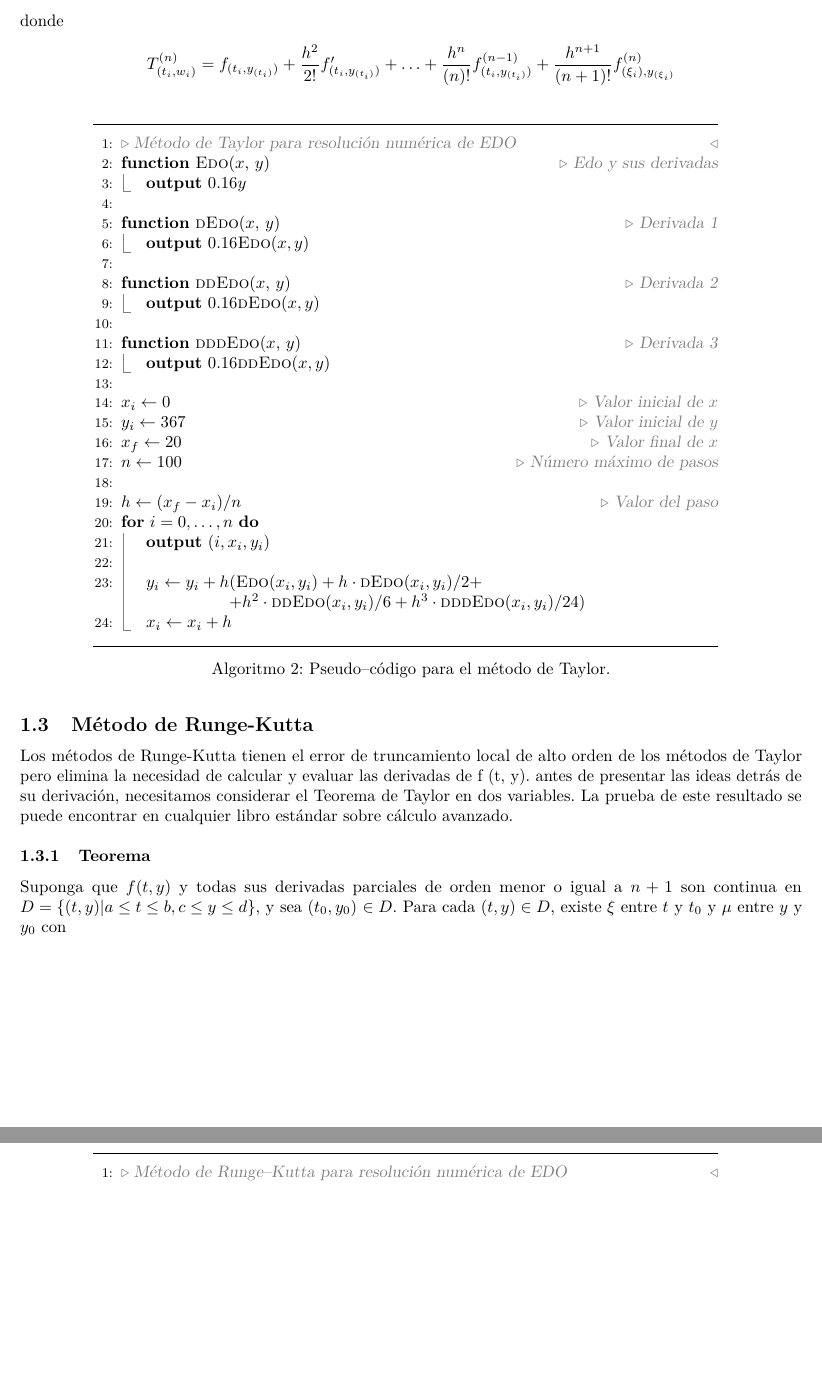
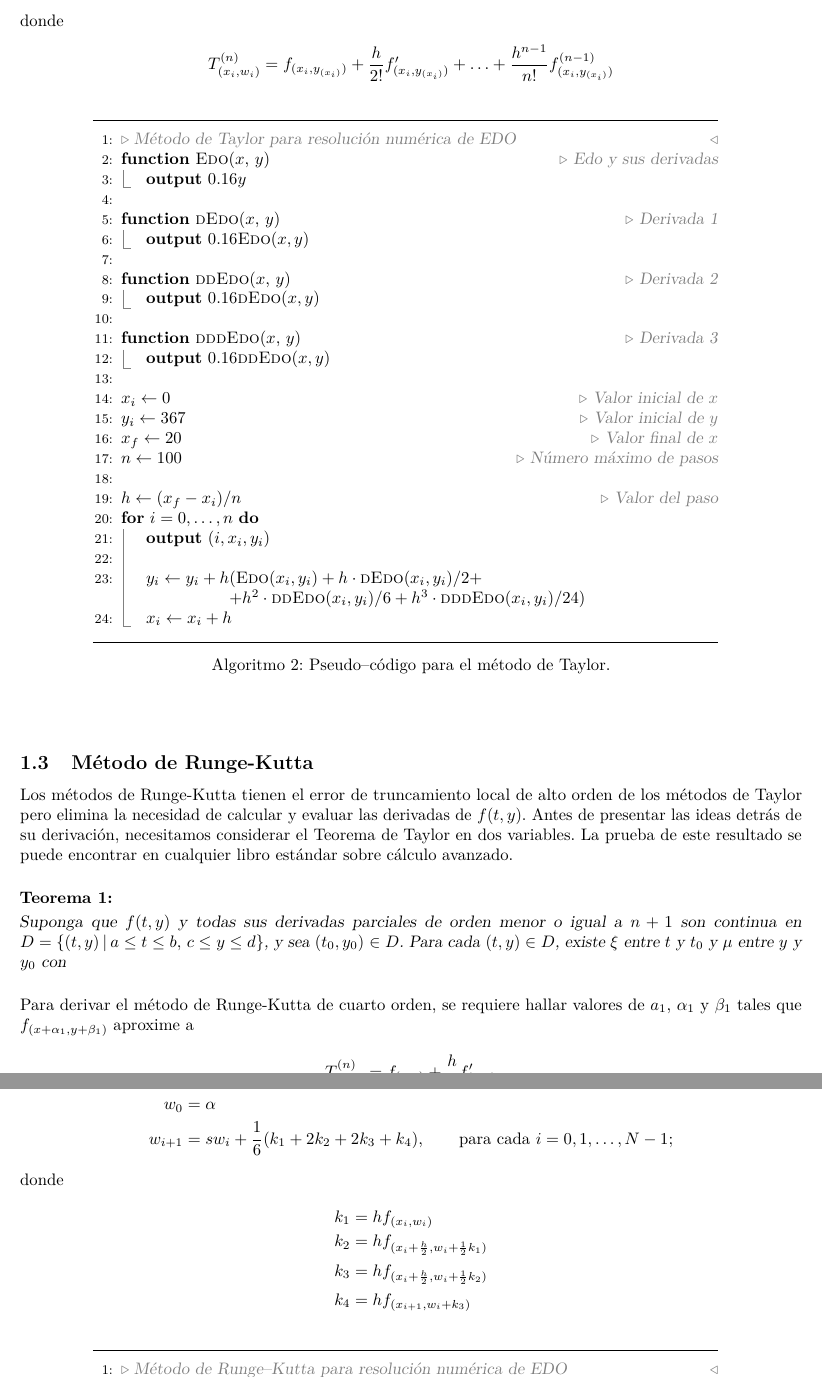
Before and after one commit to AmadoCab/Proyecto4LabSimu, a LaTeX document (main.tex): two parts of pages 3 and 4 of 4, joined at a grey line, cut so that both start at the same text, the shorter picture padded with empty space. Compiled offline with pdfLaTeX.

Commit message:
Añadiendo Marco teórico

```diff
--- a/main.tex
+++ b/main.tex
@@ -101,3 +113,4 @@ Reemplazando \eqref{tay2.1} en \eqref{tay2.2}, se consigue
 El método de Taylor de orden $n$ se consigue descartando el término restante que incluye $\xi_i$:
 \begin{align*}
     w_0 &= \alpha\\
+    w_{i+1} &= w_i + hT^{(n)}_{(x_i, w_i)}, \qquad \text{para cada $i = 0, 1, \ldots, N-1$}.
@@ -105,7 +117,7 @@ El método de Taylor de orden $n$ se consigue descartando el término restante q
 \end{align*}
 donde
 \begin{align*}
-    T^{(n)}_{(t_i, w_i)} &= f_{(t_i, y_{(t_i)})} + \frac{h^2}{2!}f'_{(t_i, y_{(t_i)})} + \ldots + \frac{h^{n}}{(n)!}f^{(n-1)}_{(t_i, y_{(t_i)})} + \frac{h^{n+1}}{(n+1)!}f^{(n)}_{(\xi_i), y_{(\xi_i)}}
+    T^{(n)}_{(x_i, w_i)} &= f_{(x_i, y_{(x_i)})} + \frac{h}{2!}f'_{(x_i, y_{(x_i)})} + \ldots + \frac{h^{n-1}}{n!}f^{(n-1)}_{(x_i, y_{(x_i)})}
 \end{align*}
 
 
@@ -147,11 +159,29 @@ donde
     \label{alg:taylor}
 \end{algorithm}
 
+\vspace{2em}
 \subsection{Método de Runge-Kutta}
-Los métodos de Runge-Kutta tienen el error de truncamiento local de alto orden de los métodos de Taylor pero elimina la necesidad de calcular y evaluar las derivadas de f (t, y). antes de presentar las ideas detrás de su derivación, necesitamos considerar el Teorema de Taylor en dos variables. La prueba de este resultado se puede encontrar en cualquier libro estándar sobre cálculo avanzado.
+Los métodos de Runge-Kutta tienen el error de truncamiento local de alto orden de los métodos de Taylor pero elimina la necesidad de calcular y evaluar las derivadas de $f(t, y)$. Antes de presentar las ideas detrás de su derivación, necesitamos considerar el Teorema de Taylor en dos variables. La prueba de este resultado se puede encontrar en cualquier libro estándar sobre cálculo avanzado.
 
-\subsubsection{Teorema}
-Suponga que $f (t, y)$ y todas sus derivadas parciales de orden menor o igual a $n + 1$ son continua en $ D = \{(t, y) | a \leq t \leq b, c \leq y \leq d\}$, y sea $(t_0,y_0)$ $\in D$. Para cada $(t, y) \in D$, existe $\xi$ entre $t$  y $t_0$ y $\mu$ entre  $y$ y $y_0$ con
+\begin{theorem}
+Suponga que $f (t, y)$ y todas sus derivadas parciales de orden menor o igual a $n + 1$ son continua en $ D = \{(t, y)\:|\:a \leq t \leq b,\, c \leq y \leq d\}$, y sea $(t_0,y_0)$ $\in D$. Para cada $(t, y) \in D$, existe $\xi$ entre $t$  y $t_0$ y $\mu$ entre  $y$ y $y_0$ con
+\end{theorem}
+
+Para derivar el método de Runge-Kutta de cuarto orden, se requiere hallar valores de $a_1$, $\alpha_1$ y $\beta_1$ tales que $f_{(x + \alpha_1, y + \beta_1)}$ aproxime a
+\begin{align*}
+    T^{(n)}_{(x, y)} = f_{(x, y)} + \frac{h}{2}f'_{(x, y)}
+\end{align*}
+\begin{align*}
+    w_0 &= \alpha\\
+    w_{i+1} &= sw_i + \frac{1}{6}(k_1 + 2k_2 + 2k_3 + k_4), \qquad \text{para cada $i= 0, 1, \ldots, N-1;$}
+\end{align*}
+donde
+\begin{align*}
+    k_1 &= hf_{(x_i, w_i)}\\
+    k_2 &= hf_{(x_i + \frac{h}{2}, w_i + \frac{1}{2}k_1)}\\
+    k_3 &= hf_{(x_i + \frac{h}{2}, w_i + \frac{1}{2}k_2)}\\
+    k_4 &= hf_{(x_{i+1}, w_i + k_3)}
+\end{align*}
 
 \begin{algorithm}[H]
     \centering
```
Also changed, not shown: main.tex (47 more changed lines).
